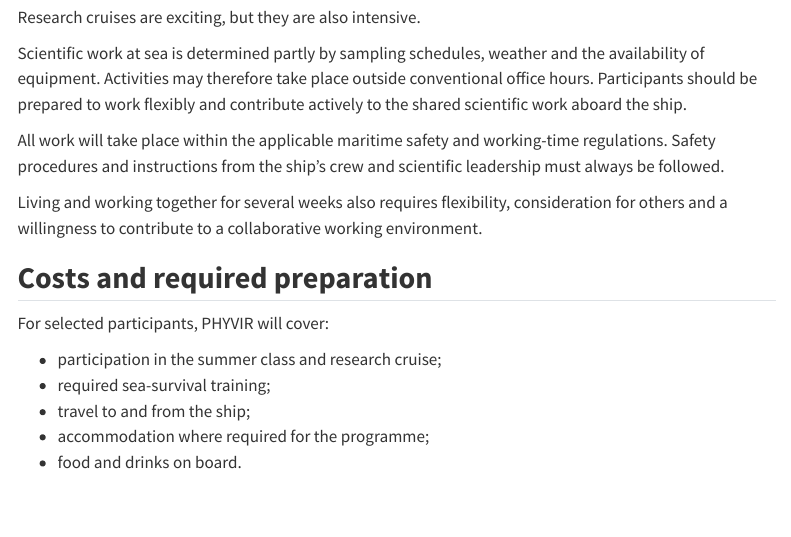
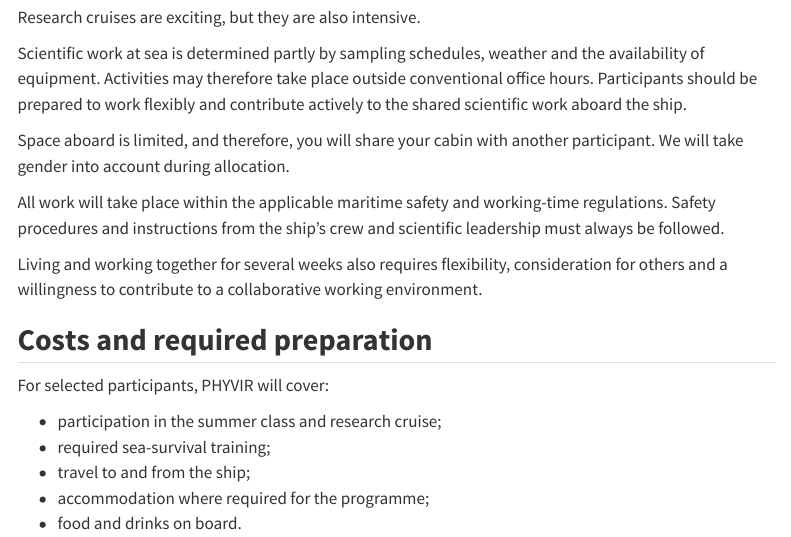
Before and after one commit to PHYVIR/phyvir.github.io, a Quarto document (index.qmd): the page in a window 1100 px wide, from 2830 px down. Rendered offline with R 4.5, knitr and Pandoc in place of Quarto, with nearby package versions; menus at the side of the page are left out.

Commit message:
shared cabins

```diff
--- a/index.qmd
+++ b/index.qmd
@@ -96,6 +96,8 @@
 
 Scientific work at sea is determined partly by sampling schedules, weather and the availability of equipment. Activities may therefore take place outside conventional office hours. Participants should be prepared to work flexibly and contribute actively to the shared scientific work aboard the ship.
 
+Space aboard is limited, and therefore, you will share your cabin with another participant. We will take gender into account during allocation.
+
 All work will take place within the applicable maritime safety and working-time regulations. Safety procedures and instructions from the ship’s crew and scientific leadership must always be followed.
 
 Living and working together for several weeks also requires flexibility, consideration for others and a willingness to contribute to a collaborative working environment.
```
